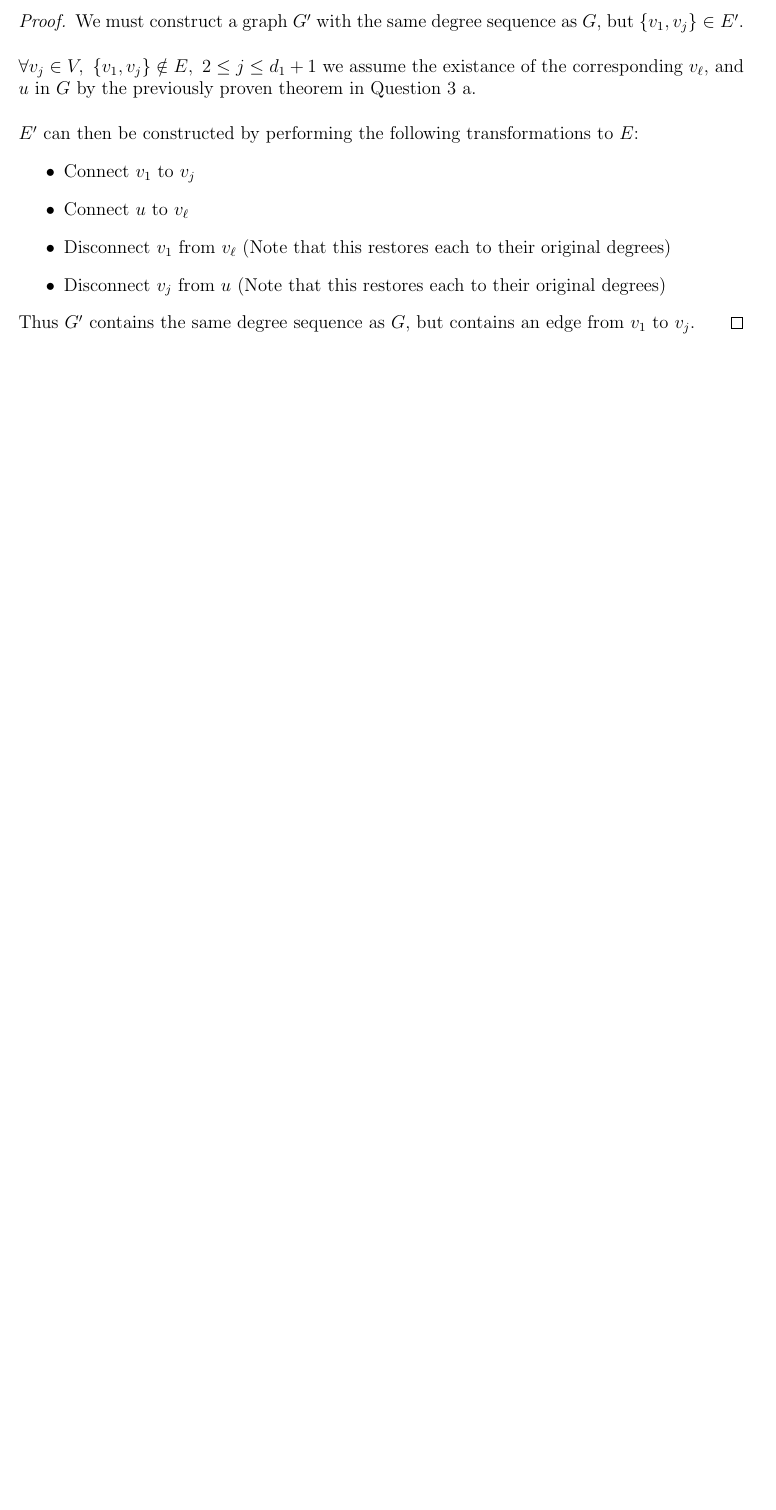
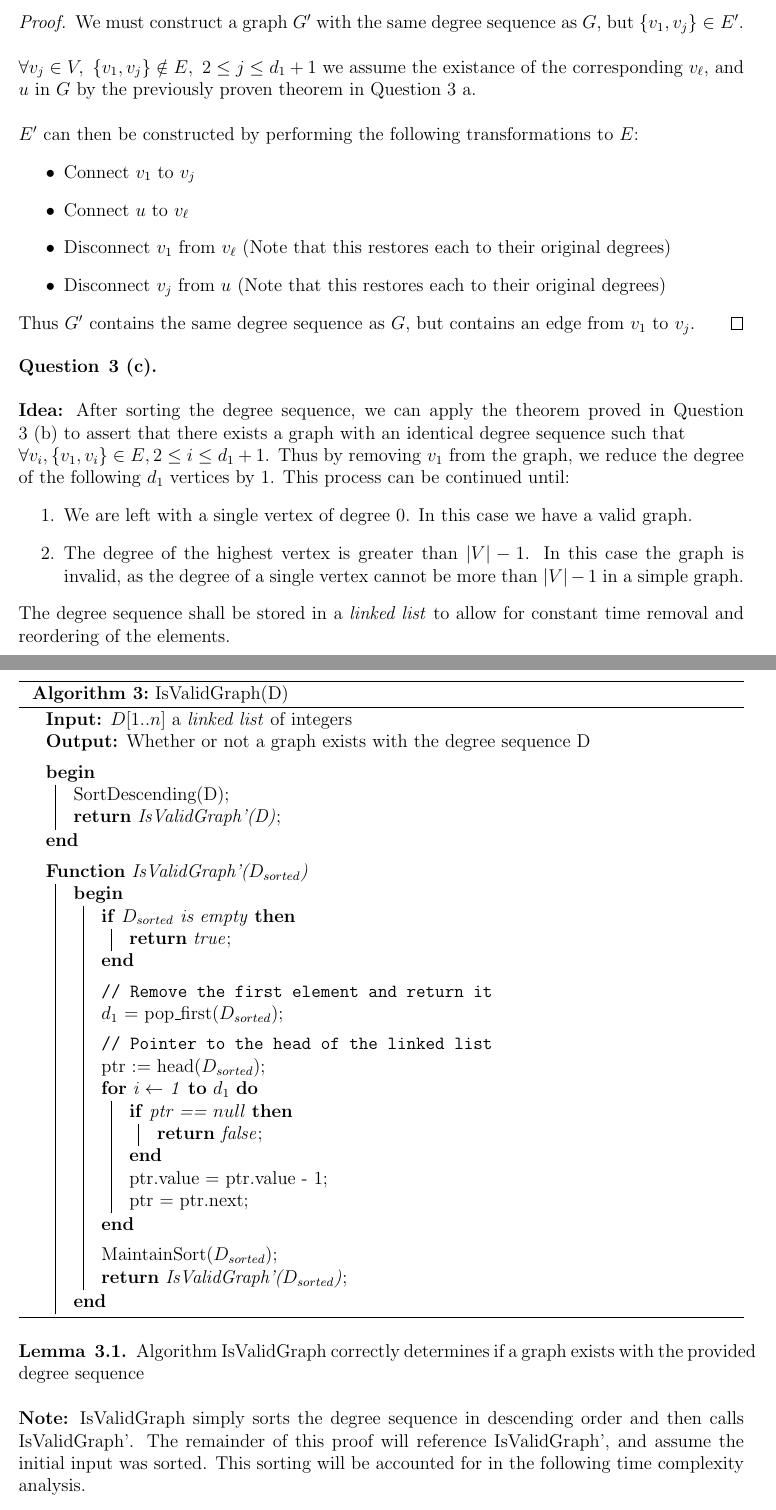
Before and after one commit to Quinny/60-454-Design-and-Analysis-of-Algorithms, a LaTeX document (assign3/assign3.tex): part of page 6 of 6 before the commit and two parts of pages 7 and 8 of 9 after it, the two joined at a grey line, cut so that both start at the same text, the shorter picture padded with empty space. Compiled offline with pdfLaTeX.

Commit message:
almost done

```diff
--- a/assign3/assign3.tex
+++ b/assign3/assign3.tex
@@ -31,6 +31,7 @@
 \SetKwInput{KwInput}{Input}
 \SetKwInput{KwOutput}{Output}
 \SetKwInput{KwLet}{Let}
+\SetKwProg{Fn}{Function}{}{}
 
 \begin{document}
 
@@ -321,3 +366,67 @@
   \end{proof}
 \end{question}
 
+\begin{question}{3 (c)}
+  \leavevmode \\ \\
+  \textbf{Idea:} After sorting the degree sequence, we can apply the theorem
+  proved in Question 3 (b) to assert that there exists a graph with an identical
+  degree sequence such that \\
+  $\forall v_{i}, \{v_{1}, v_{i}\} \in E, 2 \leq i \leq d_{1}+1$.  Thus by
+  removing $v_{1}$ from the graph, we reduce the degree of the following $d_{1}$
+  vertices by $1$.  This process can be continued until:
+  \begin{enumerate}
+      \item We are left with a single vertex of degree 0.  In this case we have
+        a valid graph.
+      \item The degree of the highest vertex is greater than $\abs{V} - 1$.
+        In this case the graph is invalid, as the degree of a single vertex
+        cannot be more than $\abs{V} - 1$ in a simple graph.
+  \end{enumerate}
+  The degree sequence shall be stored in a \textit{linked list} to allow for
+  constant time removal and reordering of the elements.
+
+  \begin{algorithm}[H]
+    \caption{IsValidGraph(D)}
+    \KwInput{$D[1..n]$ a \textit{linked list} of integers}
+    \KwOutput{Whether or not a graph exists with the degree sequence D}
+    \BlankLine
+
+
+    \Begin{
+      SortDescending(D)\;
+      \KwRet{IsValidGraph'(D)}\;
+    }
+
+    \BlankLine
+    \Fn{IsValidGraph'($D_{sorted}$)}{
+      \Begin{
+        \If{$D_{sorted}$ is empty} {
+          \KwRet{true}\;
+        }
+        \BlankLine
+
+        \tcp{Remove the first element and return it}
+        $d_{1}$ = pop\_first($D_{sorted}$)\;
+        \BlankLine
+        \tcp{Pointer to the head of the linked list}
+        ptr := head($D_{sorted}$)\;
+        \For{i $\leftarrow$ 1 \KwTo $d_{1}$} {
+          \If {ptr == $null$} {
+            \KwRet{false}\;
+          }
+          ptr.value = ptr.value - 1\;
+          ptr = ptr.next\;
+        }
+        \BlankLine
+        MaintainSort($D_{sorted}$)\;
+        \KwRet{IsValidGraph'($D_{sorted}$)}\;
+      }
+    }
+  \end{algorithm}
+
+  \begin{lemma}{3.1} Algorithm IsValidGraph correctly determines if a graph exists
+    with the provided degree sequence
+    \leavevmode \\ \\
+    \textbf{Note:} IsValidGraph simply sorts the degree sequence in descending order
+    and then calls IsValidGraph'.  The remainder of this proof will reference
+    IsValidGraph', and assume the initial input was sorted.  This sorting will
+    be accounted for in the following time complexity analysis.\\
@@ -323,0 +441 @@
+    \pagebreak
```
Also changed, not shown: assign3/assign3.pdf, assign3/assign3.tex (76 more changed lines).
